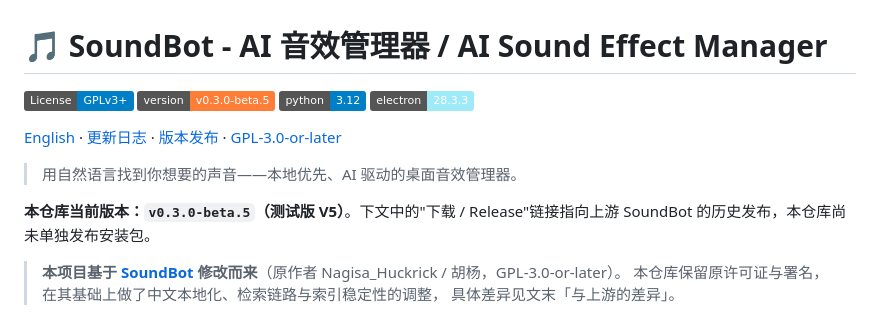
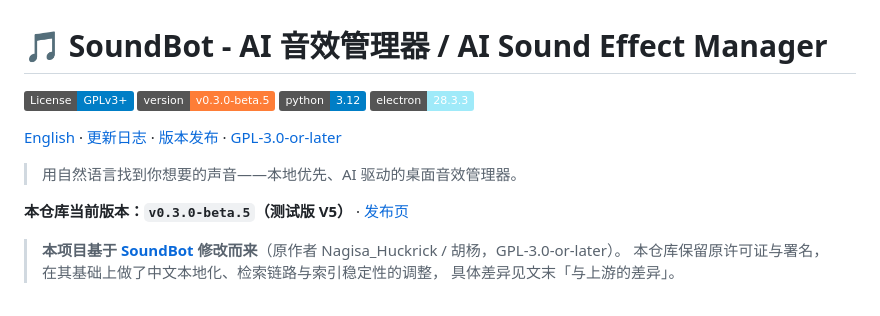
Before and after one commit to Bastzber/EchoMind, a Markdown page: README.md, the part around one of its changes. GitHub-like rendering; badges without logos.

Commit message:
docs: README 版本徽章链接到 V5 发布页

```diff
--- a/README.md
+++ b/README.md
@@ -9,7 +9,7 @@
 
 > 用自然语言找到你想要的声音——本地优先、AI 驱动的桌面音效管理器。
 
-**本仓库当前版本：`v0.3.0-beta.5`（测试版 V5）**。下文中的"下载 / Release"链接指向上游 SoundBot 的历史发布，本仓库尚未单独发布安装包。
+**本仓库当前版本：`v0.3.0-beta.5`（测试版 V5）** · [发布页](https://github.com/Bastzber/EchoMind/releases/tag/v0.3.0-beta.5)
 
 > **本项目基于 [SoundBot](https://github.com/Huckrick/SoundBot) 修改而来**（原作者 Nagisa_Huckrick / 胡杨，GPL-3.0-or-later）。
 > 本仓库保留原许可证与署名，在其基础上做了中文本地化、检索链路与索引稳定性的调整，
```
Also changed, not shown: other parts of README.md (+1 -1 lines).
